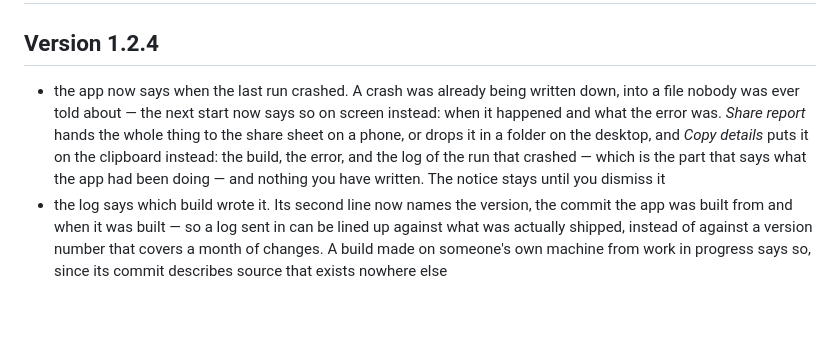
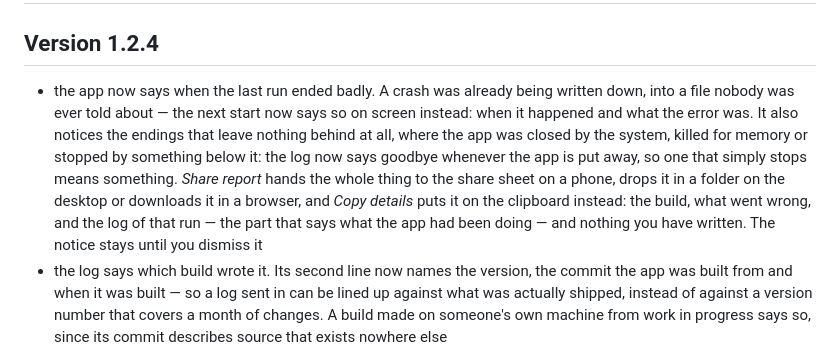
Before and after one commit to sihamark/Conifer, a Markdown page: changelog.md, the part around the change. GitHub-like rendering; blank space fills up the shorter version.

```diff
--- a/changelog.md
+++ b/changelog.md
@@ -2,12 +2,15 @@
 
 ## Version 1.2.4
 
-- the app now says when the last run crashed. A crash was already being written down, into a file
-  nobody was ever told about — the next start now says so on screen instead: when it happened and
-  what the error was. *Share report* hands the whole thing to the share sheet on a phone, or drops
-  it in a folder on the desktop, and *Copy details* puts it on the clipboard instead: the build, the
-  error, and the log of the run that crashed — which is the part that says what the app had been
-  doing — and nothing you have written. The notice stays until you dismiss it
+- the app now says when the last run ended badly. A crash was already being written down, into a
+  file nobody was ever told about — the next start now says so on screen instead: when it happened
+  and what the error was. It also notices the endings that leave nothing behind at all, where the
+  app was closed by the system, killed for memory or stopped by something below it: the log now says
+  goodbye whenever the app is put away, so one that simply stops means something. *Share report*
+  hands the whole thing to the share sheet on a phone, drops it in a folder on the desktop or
+  downloads it in a browser, and *Copy details* puts it on the clipboard instead: the build, what
+  went wrong, and the log of that run — the part that says what the app had been doing — and nothing
+  you have written. The notice stays until you dismiss it
 - the log says which build wrote it. Its second line now names the version, the commit the app was
   built from and when it was built — so a log sent in can be lined up against what was actually
   shipped, instead of against a version number that covers a month of changes. A build made on
```
Also changed, not shown: CLAUDE.md (+16 -14 lines).
